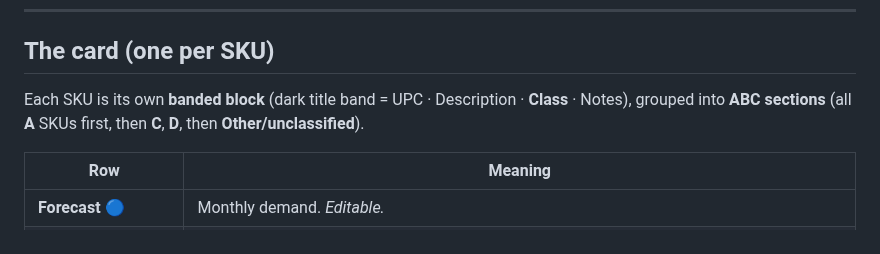
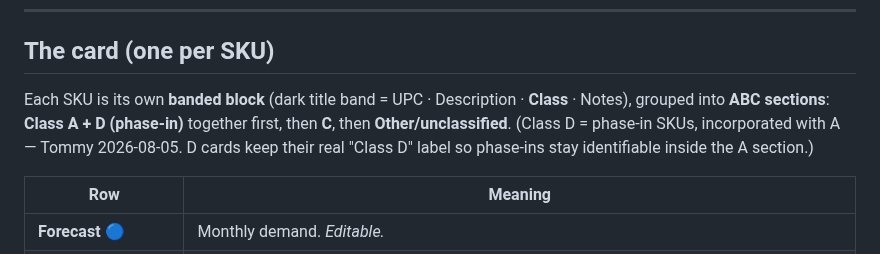
Before and after one commit to tjsapia91/supplychainbrain, a Markdown page: 06 Processes & SOPs/(C) Monthly Inventory Flow — Report Guide & Rules.md, the part around the change. Rendered like a GitHub page.

```diff
--- a/06 Processes & SOPs/(C) Monthly Inventory Flow — Report Guide & Rules.md
+++ b/06 Processes & SOPs/(C) Monthly Inventory Flow — Report Guide & Rules.md
@@ -22,7 +22,9 @@ across the next 8 months and — if not — the exact day it runs out and what t
 ## The card (one per SKU)
 
 Each SKU is its own **banded block** (dark title band = UPC · Description · **Class** · Notes),
-grouped into **ABC sections** (all **A** SKUs first, then **C**, **D**, then **Other/unclassified**).
+grouped into **ABC sections**: **Class A + D (phase-in)** together first, then **C**, then
+**Other/unclassified**. (Class D = phase-in SKUs, incorporated with A — Tommy 2026-08-05. D cards
+keep their real "Class D" label so phase-ins stay identifiable inside the A section.)
 
 | Row | Meaning |
 |---|---|
```
Also changed, not shown: 06 Processes & SOPs/(C) ABC Classification Reference.md (+5 -0 lines).
